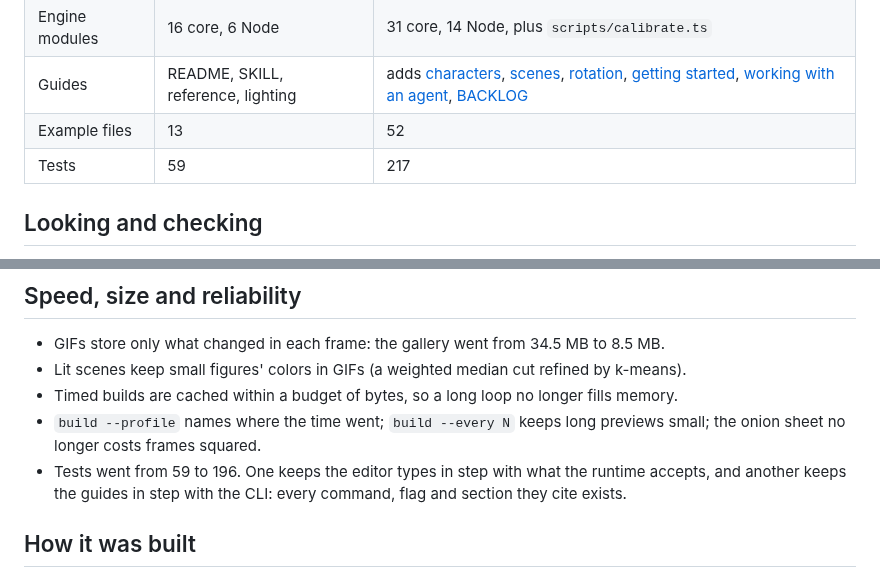
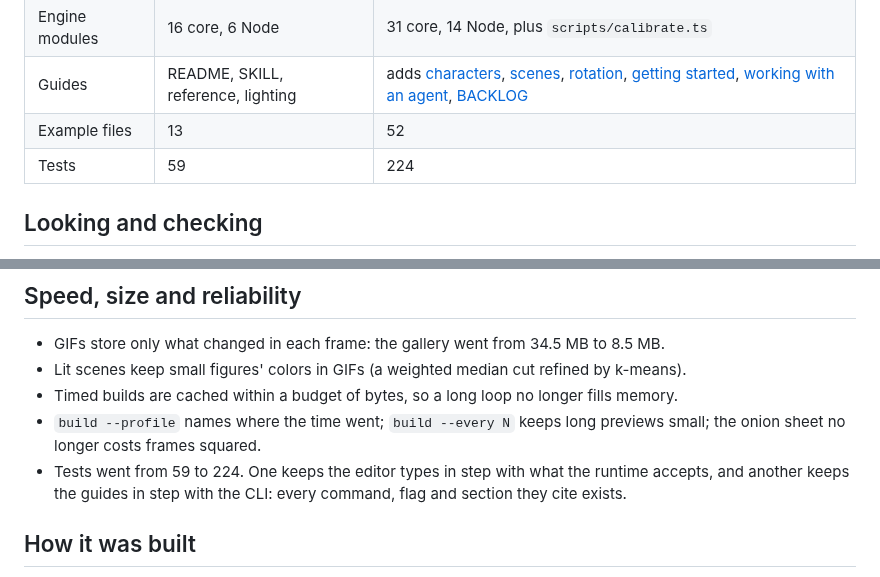
Before and after one commit to Legerdo/claude-pxl, a Markdown page: docs/fork-differences.md, 2 parts joined by grey strips. Rendered like a GitHub page.

```diff
--- a/docs/fork-differences.md
+++ b/docs/fork-differences.md
@@ -27,7 +27,7 @@ page lists what the fork adds. Every commit is in
 | Engine modules | 16 core, 6 Node | 31 core, 14 Node, plus `scripts/calibrate.ts` |
 | Guides | README, SKILL, reference, lighting | adds [characters](../characters.md), [scenes](../scenes.md), [rotation](../rotation.md), [getting started](getting-started.md), [working with an agent](agents.md), [BACKLOG](../BACKLOG.md) |
 | Example files | 13 | 52 |
-| Tests | 59 | 217 |
+| Tests | 59 | 224 |
 
 ## Looking and checking
 
@@ -202,7 +209,7 @@ references until it read right.
 - Timed builds are cached within a budget of bytes, so a long loop no longer fills memory.
 - `build --profile` names where the time went; `build --every N` keeps long previews small; the onion
   sheet no longer costs frames squared.
-- Tests went from 59 to 196. One keeps the editor types in step with what the runtime accepts, and
+- Tests went from 59 to 224. One keeps the editor types in step with what the runtime accepts, and
   another keeps the guides in step with the CLI: every command, flag and section they cite exists.
 
 ## How it was built
```
Also changed, not shown: other parts of docs/fork-differences.md (+13 -6 lines).
